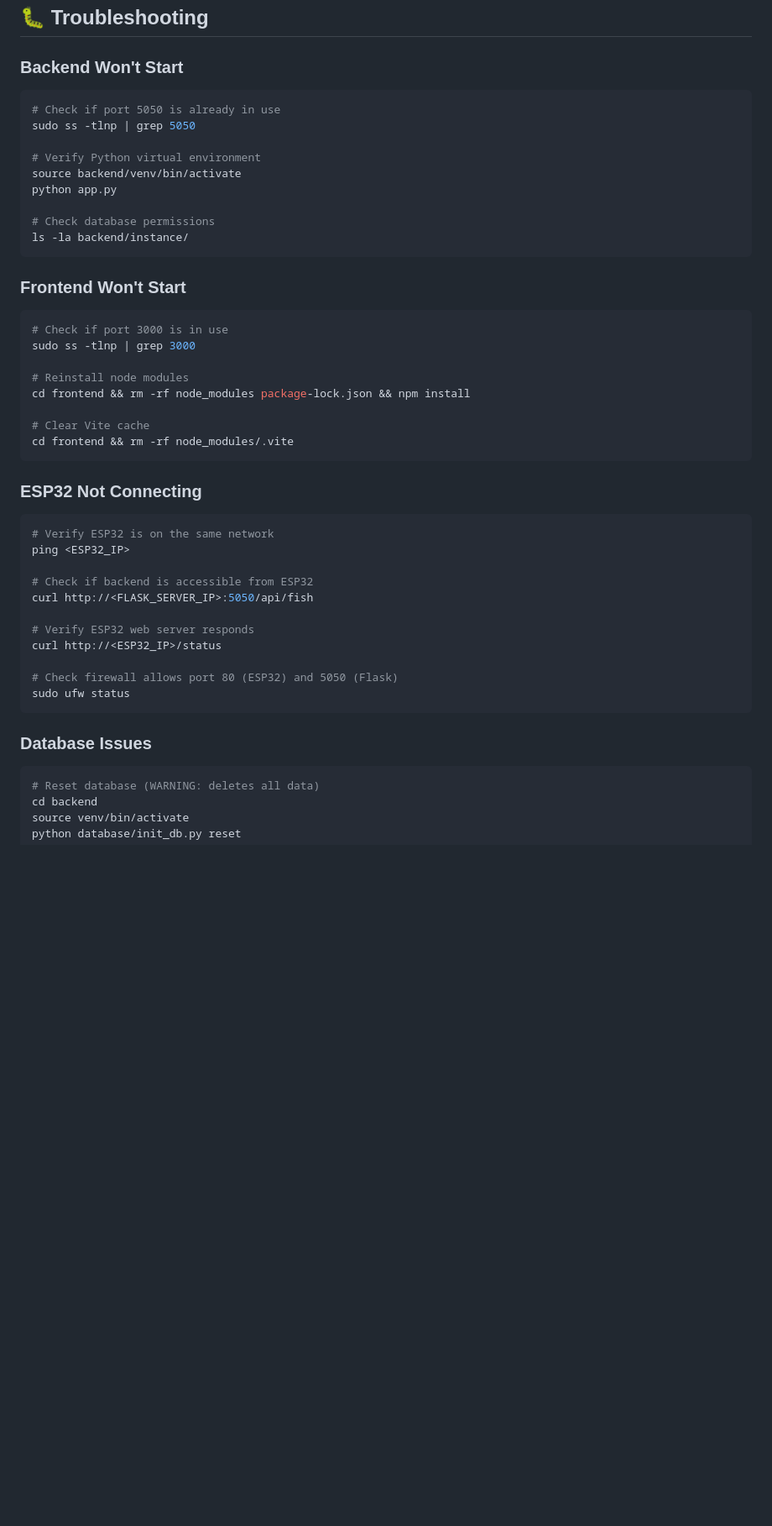
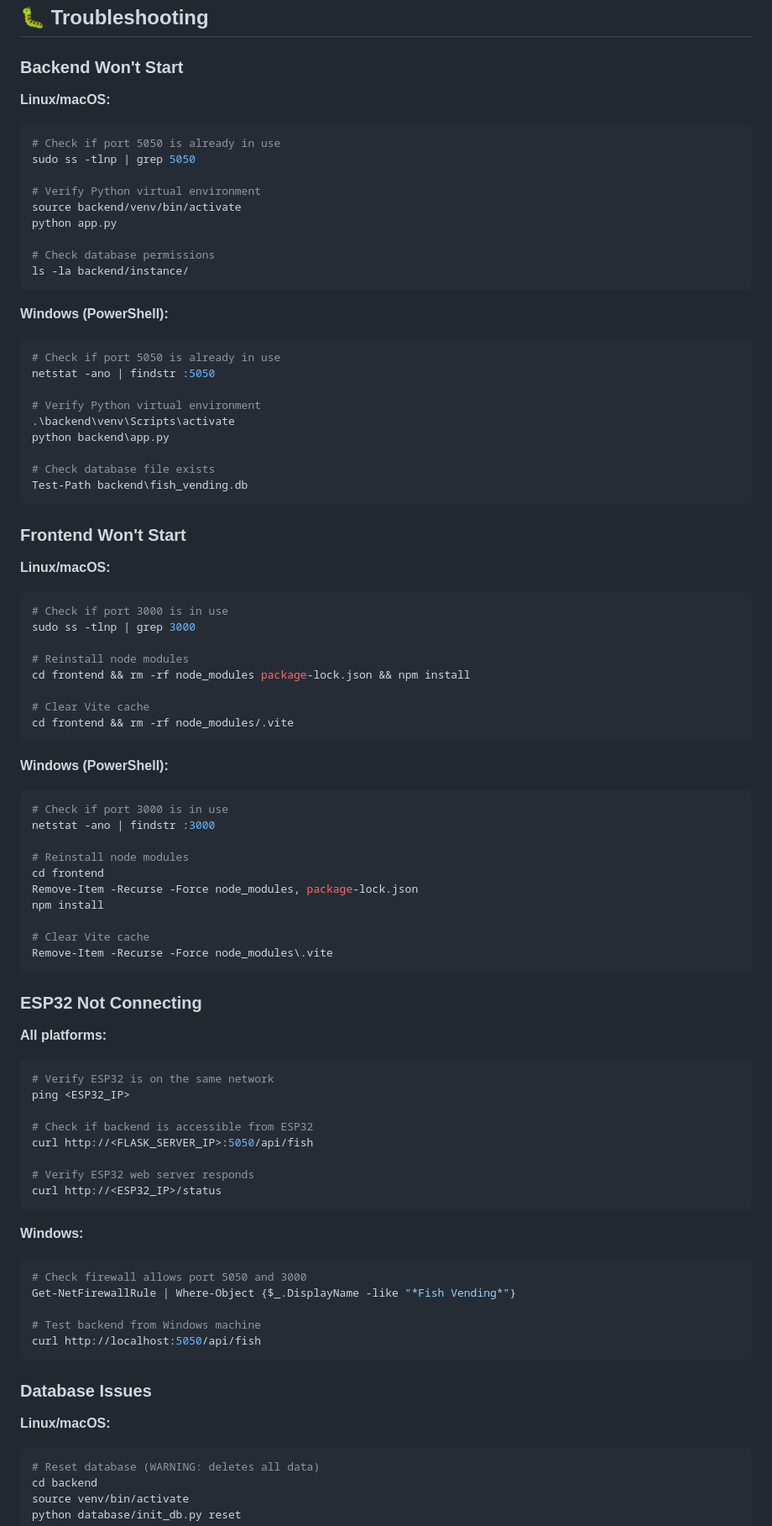
Before and after one commit to venkateshec23-maker/fish-vending-setup, a Markdown page: README.md, the part around one of its changes. Shown at 84% size. Rendered like a GitHub page; blank space fills up the shorter version.

````diff
--- a/README.md
+++ b/README.md
@@ -317,6 +464,8 @@ cd esp32-firmware && pio run --target upload
 ## 🐛 Troubleshooting
 
 ### Backend Won't Start
+
+**Linux/macOS:**
 ```bash
 # Check if port 5050 is already in use
 sudo ss -tlnp | grep 5050
@@ -329,7 +478,22 @@ python app.py
 ls -la backend/instance/
 ```
 
+**Windows (PowerShell):**
+```powershell
+# Check if port 5050 is already in use
+netstat -ano | findstr :5050
+
+# Verify Python virtual environment
+.\backend\venv\Scripts\activate
+python backend\app.py
+
+# Check database file exists
+Test-Path backend\fish_vending.db
+```
+
 ### Frontend Won't Start
+
+**Linux/macOS:**
 ```bash
 # Check if port 3000 is in use
 sudo ss -tlnp | grep 3000
@@ -341,7 +505,23 @@ cd frontend && rm -rf node_modules package-lock.json && npm install
 cd frontend && rm -rf node_modules/.vite
 ```
 
+**Windows (PowerShell):**
+```powershell
+# Check if port 3000 is in use
+netstat -ano | findstr :3000
+
+# Reinstall node modules
+cd frontend
+Remove-Item -Recurse -Force node_modules, package-lock.json
+npm install
+
+# Clear Vite cache
+Remove-Item -Recurse -Force node_modules\.vite
+```
+
 ### ESP32 Not Connecting
+
+**All platforms:**
 ```bash
 # Verify ESP32 is on the same network
 ping <ESP32_IP>
@@ -351,12 +531,20 @@ curl http://<FLASK_SERVER_IP>:5050/api/fish
 
 # Verify ESP32 web server responds
 curl http://<ESP32_IP>/status
+```
 
-# Check firewall allows port 80 (ESP32) and 5050 (Flask)
-sudo ufw status
+**Windows:**
+```powershell
+# Check firewall allows port 5050 and 3000
+Get-NetFirewallRule | Where-Object {$_.DisplayName -like "*Fish Vending*"}
+
+# Test backend from Windows machine
+curl http://localhost:5050/api/fish
 ```
 
 ### Database Issues
+
+**Linux/macOS:**
 ```bash
 # Reset database (WARNING: deletes all data)
 cd backend
````
Also changed, not shown: other parts of README.md (+183 -23 lines).
